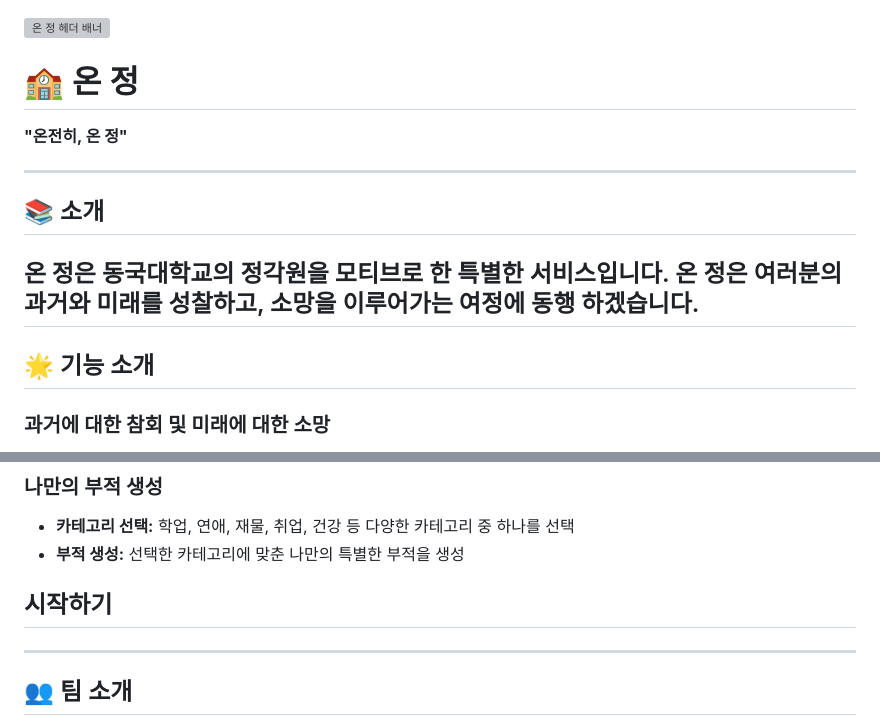
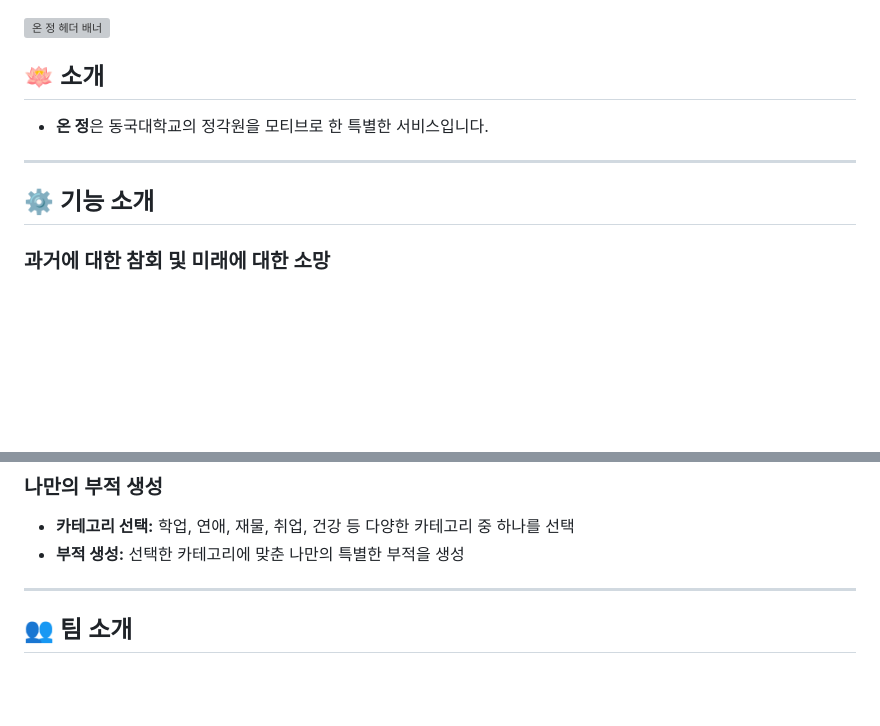
Before and after one commit to LikeLion-at-DGU/2024-simba-3-Dandelion, a Markdown page: README.md, 2 parts joined by grey strips. Drawn GitHub-style; blank space fills up the shorter version; grey boxes are pictures that could not be loaded.

```diff
--- a/README.md
+++ b/README.md
@@ -1,17 +1,11 @@
 ![온 정 헤더 배너](https://capsule-render.vercel.app/api?type=waving&color=gradient&height=150&section=header&animation=twinkling)
 
-# 🏫 온 정
+## 🪷 소개
 
-**"온전히, 온 정"**
-
+- **온 정**은 동국대학교의 정각원을 모티브로 한 특별한 서비스입니다.
 ---
 
-## 📚 소개
-
-**온 정**은 동국대학교의 정각원을 모티브로 한 특별한 서비스입니다. 온 정은 여러분의 과거와 미래를 성찰하고, 소망을 이루어가는 여정에 동행 하겠습니다.
----
-
-## 🌟 기능 소개
+## ⚙️ 기능 소개
 
 ### 과거에 대한 참회 및 미래에 대한 소망
 - **참회 글 작성:** 과거의 실수를 돌아보고 반성의 마음을 담아 참회 글을 작성
@@ -26,7 +20,6 @@
 - **카테고리 선택:** 학업, 연애, 재물, 취업, 건강 등 다양한 카테고리 중 하나를 선택
 - **부적 생성:** 선택한 카테고리에 맞춘 나만의 특별한 부적을 생성
 
-## 시작하기
 ---
 
 ## 👥 팀 소개
```
